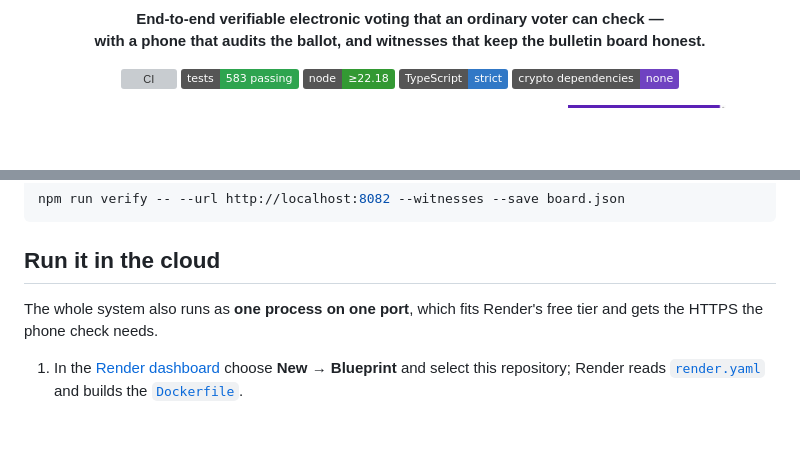
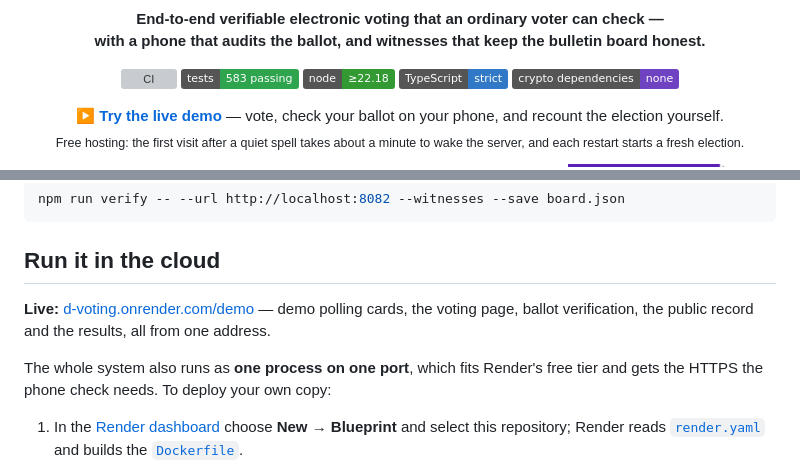
Before and after one commit to pranav7368/D-Voting, a Markdown page: README.md, 2 parts joined by grey strips. GitHub-like rendering; badges without logos; blank space fills up the shorter version; grey boxes are pictures that could not be loaded.

Commit message:
Link the live demo on Render

```diff
--- a/README.md
+++ b/README.md
@@ -11,6 +11,11 @@
   <img alt="Node.js 22.18+" src="https://img.shields.io/badge/node-%E2%89%A522.18-339933?logo=node.js&logoColor=white">
   <img alt="TypeScript" src="https://img.shields.io/badge/TypeScript-strict-3178C6?logo=typescript&logoColor=white">
   <img alt="No third-party cryptography" src="https://img.shields.io/badge/crypto%20dependencies-none-6f42c1">
+</p>
+
+<p align="center">
+  <a href="https://d-voting.onrender.com/demo"><b>▶ Try the live demo</b></a> — vote, check your ballot on your phone, and recount the election yourself.<br/>
+  <sub>Free hosting: the first visit after a quiet spell takes about a minute to wake the server, and each restart starts a fresh election.</sub>
 </p>
 
 <p align="center">
@@ -119,8 +124,12 @@ npm run verify -- --url http://localhost:8082 --witnesses --save board.json
 
 ## Run it in the cloud
 
+**Live:** [d-voting.onrender.com/demo](https://d-voting.onrender.com/demo) — demo
+polling cards, the voting page, ballot verification, the public record and the
+results, all from one address.
+
 The whole system also runs as **one process on one port**, which fits Render's
-free tier and gets the HTTPS the phone check needs.
+free tier and gets the HTTPS the phone check needs. To deploy your own copy:
 
 1. In the [Render dashboard](https://dashboard.render.com) choose **New → Blueprint**
    and select this repository; Render reads [`render.yaml`](render.yaml) and builds the [`Dockerfile`](Dockerfile).
```
